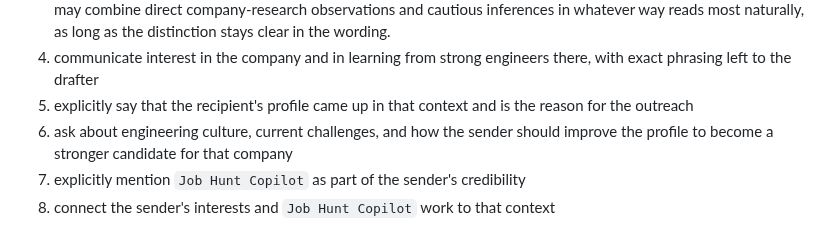
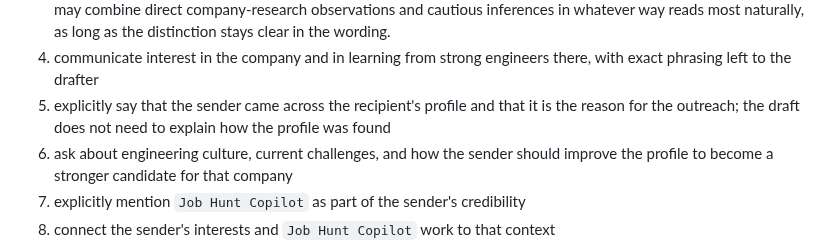
Before and after one commit to sontiachyut/job-hunt-copilot-v4, a Markdown page: docs/github-personalized-outreach-poc-spec.md, the part around the change. GitHub-like rendering.

Commit message:
Simplify profile-reference wording in fallback drafts

```diff
--- a/docs/github-personalized-outreach-poc-spec.md
+++ b/docs/github-personalized-outreach-poc-spec.md
@@ -477,8 +477,9 @@ In that case the draft should:
    inferences in whatever way reads most naturally, as long as the distinction
    stays clear in the wording.
 4. communicate interest in the company and in learning from strong engineers there, with exact phrasing left to the drafter
-5. explicitly say that the recipient's profile came up in that context and is
-   the reason for the outreach
+5. explicitly say that the sender came across the recipient's profile and that
+   it is the reason for the outreach; the draft does not need to explain how
+   the profile was found
 6. ask about engineering culture, current challenges, and how the sender should improve the profile to become a stronger candidate for that company
 7. explicitly mention `Job Hunt Copilot` as part of the sender's credibility
 8. connect the sender's interests and `Job Hunt Copilot` work to that context
```
